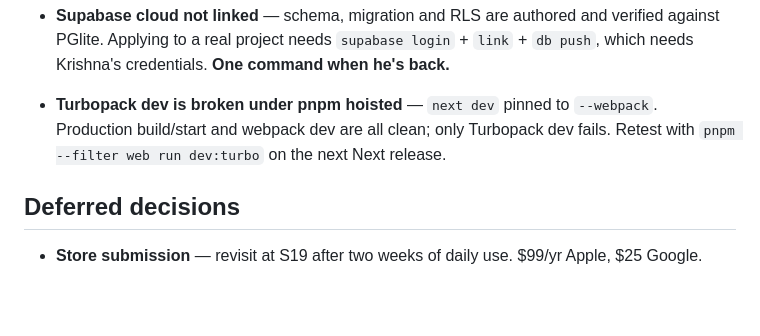
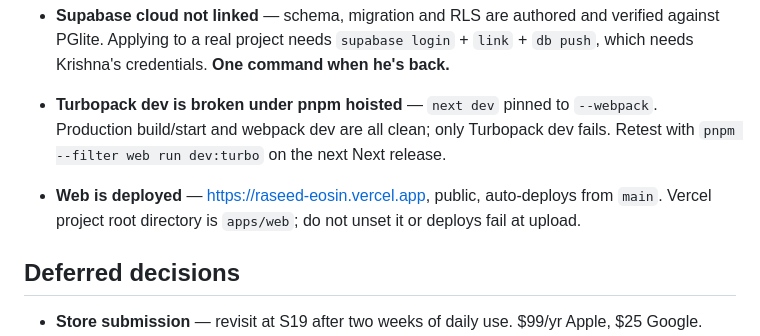
Before and after one commit to krish2105/raseed, a Markdown page: docs/PROGRESS.md, the part around the change. Rendered like a GitHub page; blank space fills up the shorter version.

```diff
--- a/docs/PROGRESS.md
+++ b/docs/PROGRESS.md
@@ -58,6 +58,9 @@ Claude reads this at the start of every session. Tick sessions as they complete.
   Production build/start and webpack dev are all clean; only Turbopack dev fails.
   Retest with `pnpm --filter web run dev:turbo` on the next Next release.
 
+- **Web is deployed** — https://raseed-eosin.vercel.app, public, auto-deploys from `main`.
+  Vercel project root directory is `apps/web`; do not unset it or deploys fail at upload.
+
 ## Deferred decisions
 
 - **Store submission** — revisit at S19 after two weeks of daily use. $99/yr Apple, $25 Google.
```
Also changed, not shown: docs/DECISIONS.md (+26 -0 lines).
